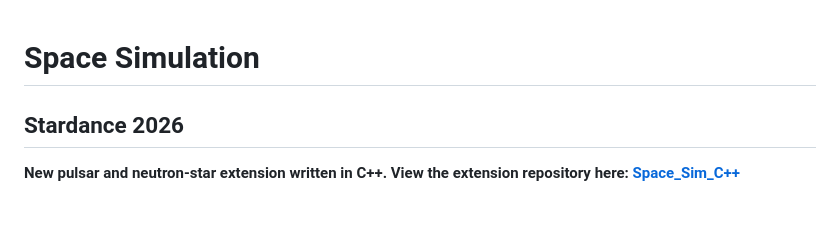
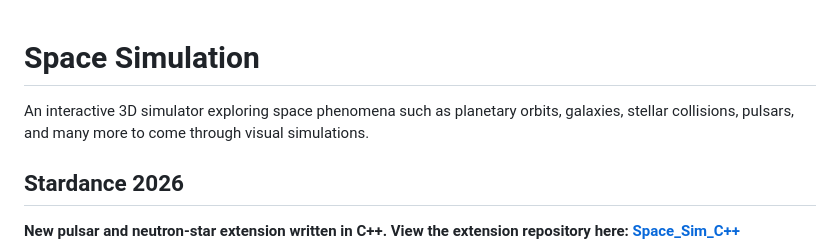
Before and after one commit to Coverst-ux/space-sim, a Markdown page: README.md, the part around the change. GitHub-like rendering; blank space fills up the shorter version.

Commit message:
docs: update README

```diff
--- a/README.md
+++ b/README.md
@@ -1,4 +1,6 @@
 # Space Simulation
+
+An interactive 3D simulator exploring space phenomena such as planetary orbits, galaxies, stellar collisions, pulsars, and many more to come through visual simulations.
 
 ## Stardance 2026
 **New pulsar and neutron-star extension written in C++. View the extension repository here: [Space_Sim_C++](https://github.com/Coverst-ux/Space-sim-Cpp-Port)**
```
